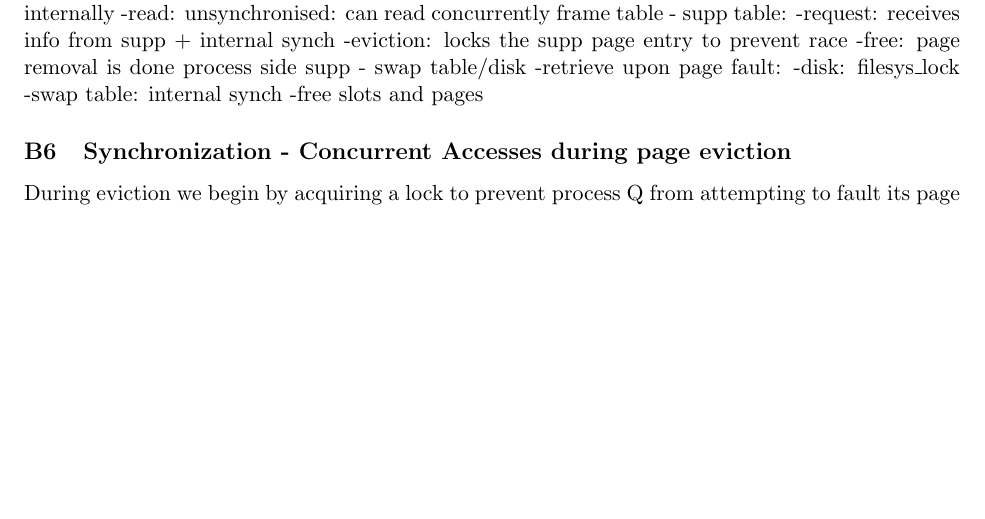
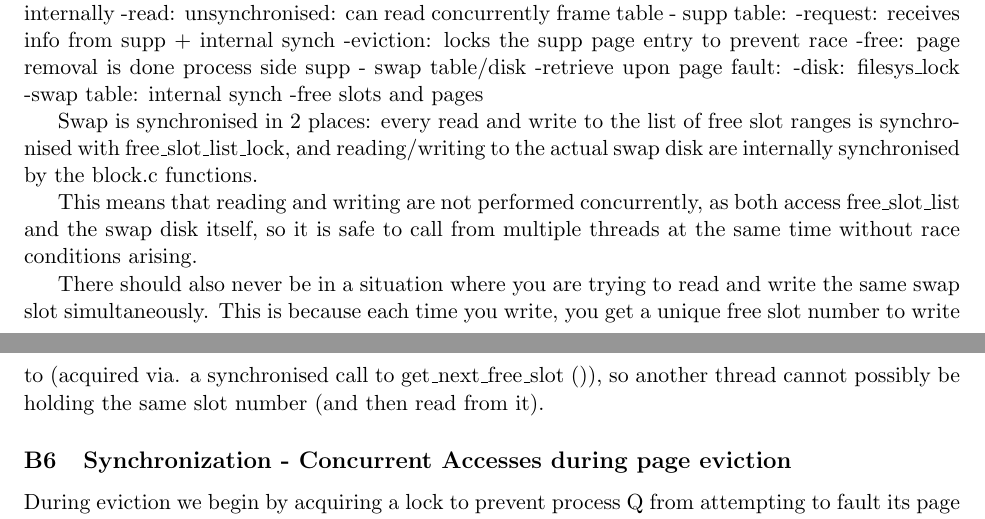
Before and after one commit to louisch/pintos_03, a LaTeX document (doc/task3_design_doc/3_design_document.tex, which reads doc/task3_design_doc/3b_paging.tex): part of page 8 of 11 before the commit and two parts of pages 8 and 9 of 11 after it, the two joined at a grey line, cut so that both start at the same text, the shorter picture padded with empty space. Compiled offline with pdfLaTeX.

Commit message:
Added notes to B5

```diff
--- a/doc/task3_design_doc/3b_paging.tex
+++ b/doc/task3_design_doc/3b_paging.tex
@@ -176,6 +176,12 @@ supp - swap table/disk
     -swap table: internal synch
   -free slots and pages
 
+Swap is synchronised in 2 places: every read and write to the list of free slot ranges is synchronised with free\_slot\_list\_lock, and reading/writing to the actual swap disk are internally synchronised by the block.c functions.
+
+This means that reading and writing are not performed concurrently, as both access free\_slot\_list and the swap disk itself, so it is safe to call from multiple threads at the same time without race conditions arising.
+
+There should also never be in a situation where you are trying to read and write the same swap slot simultaneously. This is because each time you write, you get a unique free slot number to write to (acquired via. a synchronised call to get\_next\_free\_slot ()), so another thread cannot possibly be holding the same slot number (and then read from it).
+
 \subsection{Synchronization - Concurrent Accesses during page eviction}
 
 % A page fault in process P can cause another process Q's frame
```
